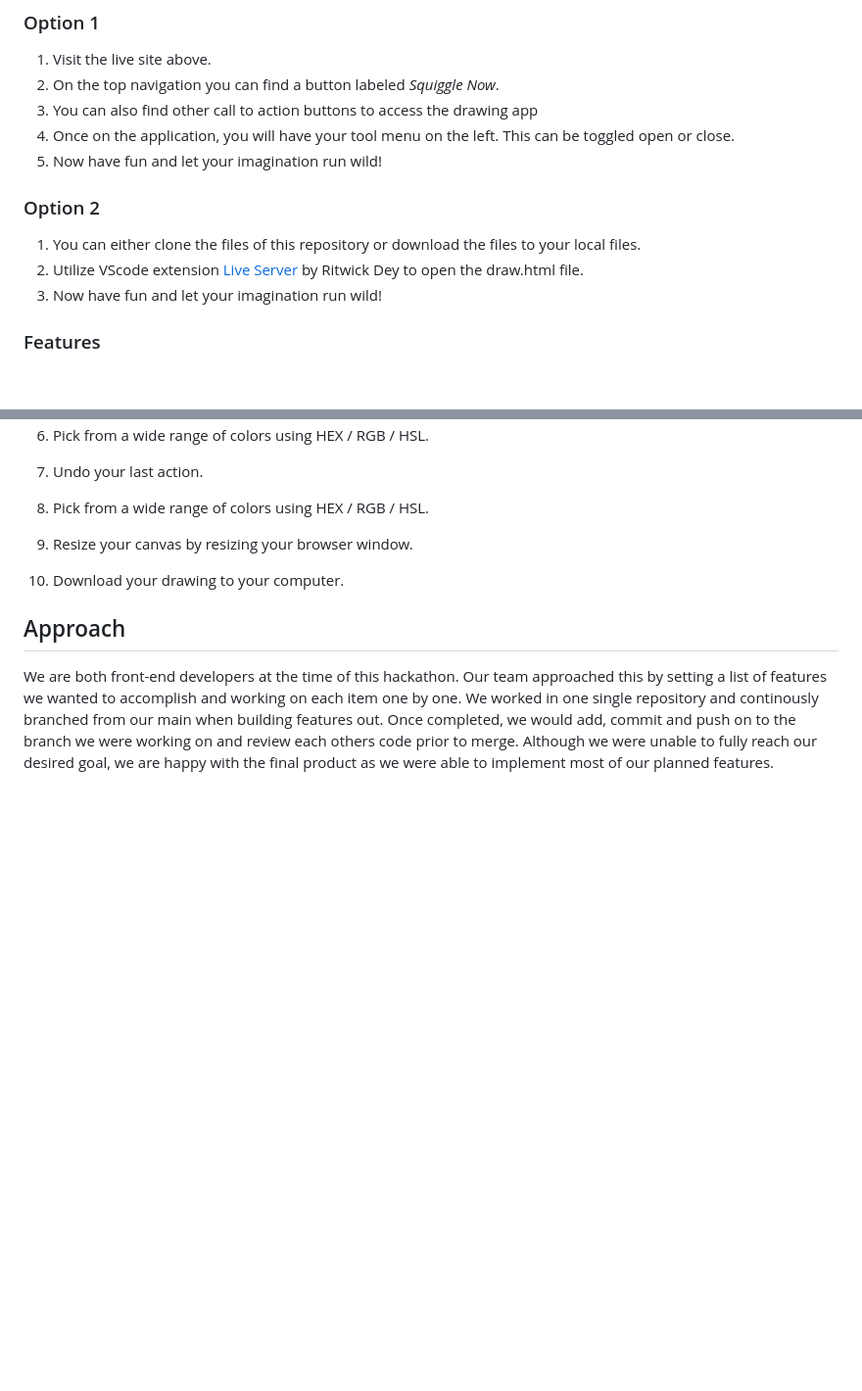
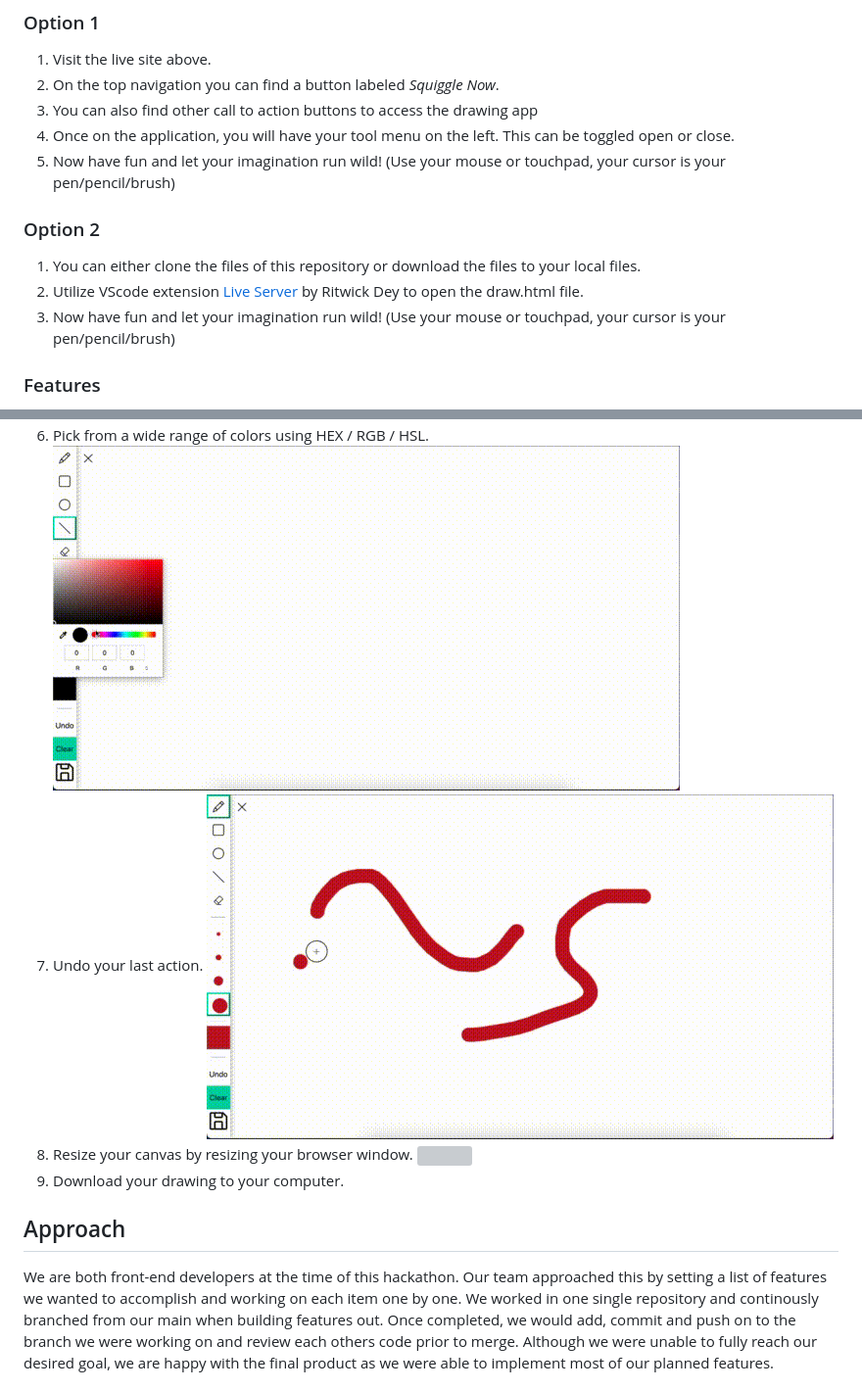
Before and after one commit to Yehan20/Hackathon-Drawing-App, a Markdown page: README.md, 2 parts joined by grey strips. Shown: that part at 98% size. Rendered like a GitHub page; pictures changed too: media/gifs/Feature6.gif (added), media/gifs/Feature7.gif (added); blank space fills up the shorter version; grey boxes are pictures that could not be loaded.

```diff
--- a/README.md
+++ b/README.md
@@ -23,13 +23,13 @@ Build an app that lets people express their creativity in a visual format. You c
 2. On the top navigation you can find a button labeled _Squiggle Now_.
 3. You can also find other call to action buttons to access the drawing app
 4. Once on the application, you will have your tool menu on the left. This can be toggled open or close.
-5. Now have fun and let your imagination run wild!
+5. Now have fun and let your imagination run wild! (Use your mouse or touchpad, your cursor is your pen/pencil/brush)
 
 ### Option 2
 
 1. You can either clone the files of this repository or download the files to your local files.
 2. Utilize VScode extension [Live Server](https://marketplace.visualstudio.com/items?itemName=ritwickdey.LiveServer) by Ritwick Dey to open the draw.html file.
-3. Now have fun and let your imagination run wild!
+3. Now have fun and let your imagination run wild! (Use your mouse or touchpad, your cursor is your pen/pencil/brush)
 
 ### Features
 
@@ -43,8 +46,10 @@ Build an app that lets people express their creativity in a visual format. You c
 6. Pick from a wide range of colors using HEX / RGB / HSL.
+   ![](./media/gifs/Feature6.gif)
 7. Undo your last action.
-8. Pick from a wide range of colors using HEX / RGB / HSL.
-9. Resize your canvas by resizing your browser window.
-10. Download your drawing to your computer.
+   ![](./media/gifs/Feature7.gif)
+8. Resize your canvas by resizing your browser window.
+   ![](./media/gifs/Feature8.gif)
+9. Download your drawing to your computer.
 
 ## Approach
 
```
Also changed, not shown: other parts of README.md (+4 -1 lines), media/gifs/Feature2.gif (added), media/gifs/Feature3.gif (added), media/gifs/Feature4.gif (added), media/gifs/Feature5.gif (added), 2 other files.
